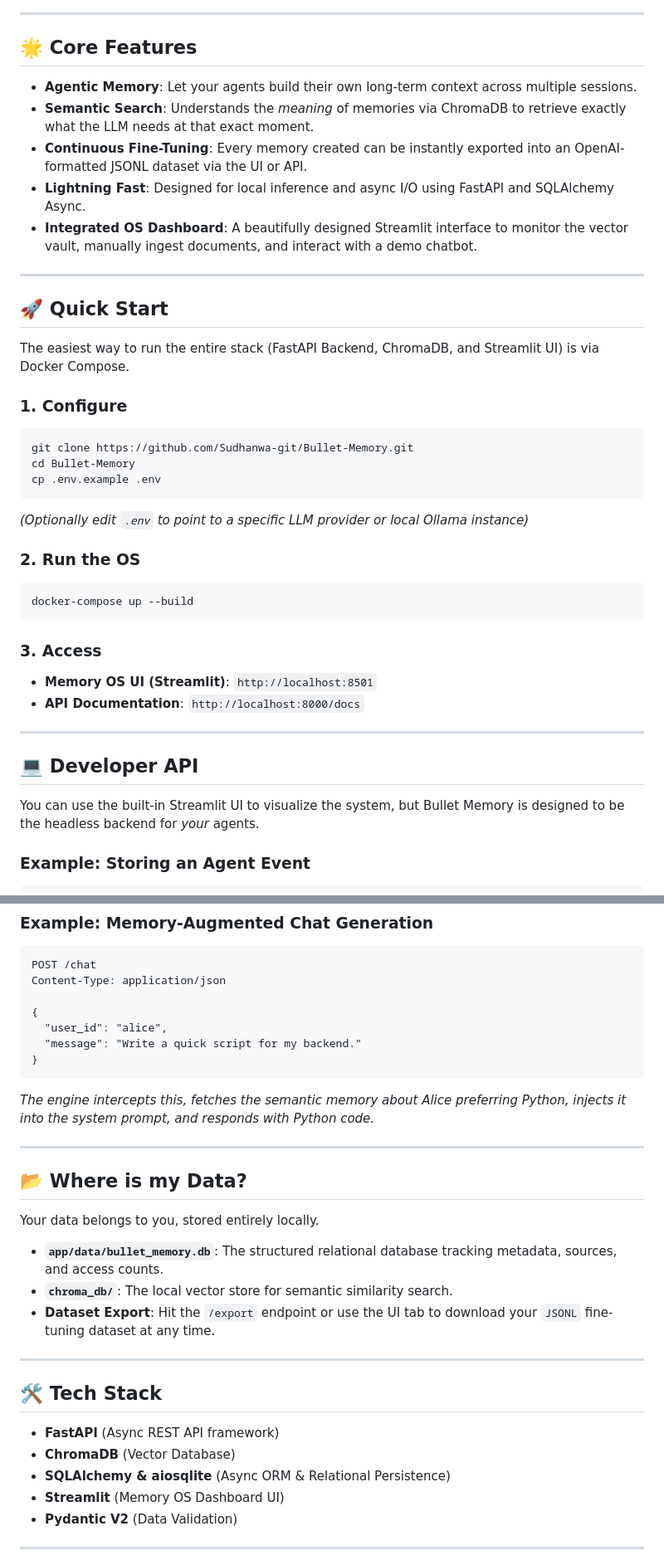
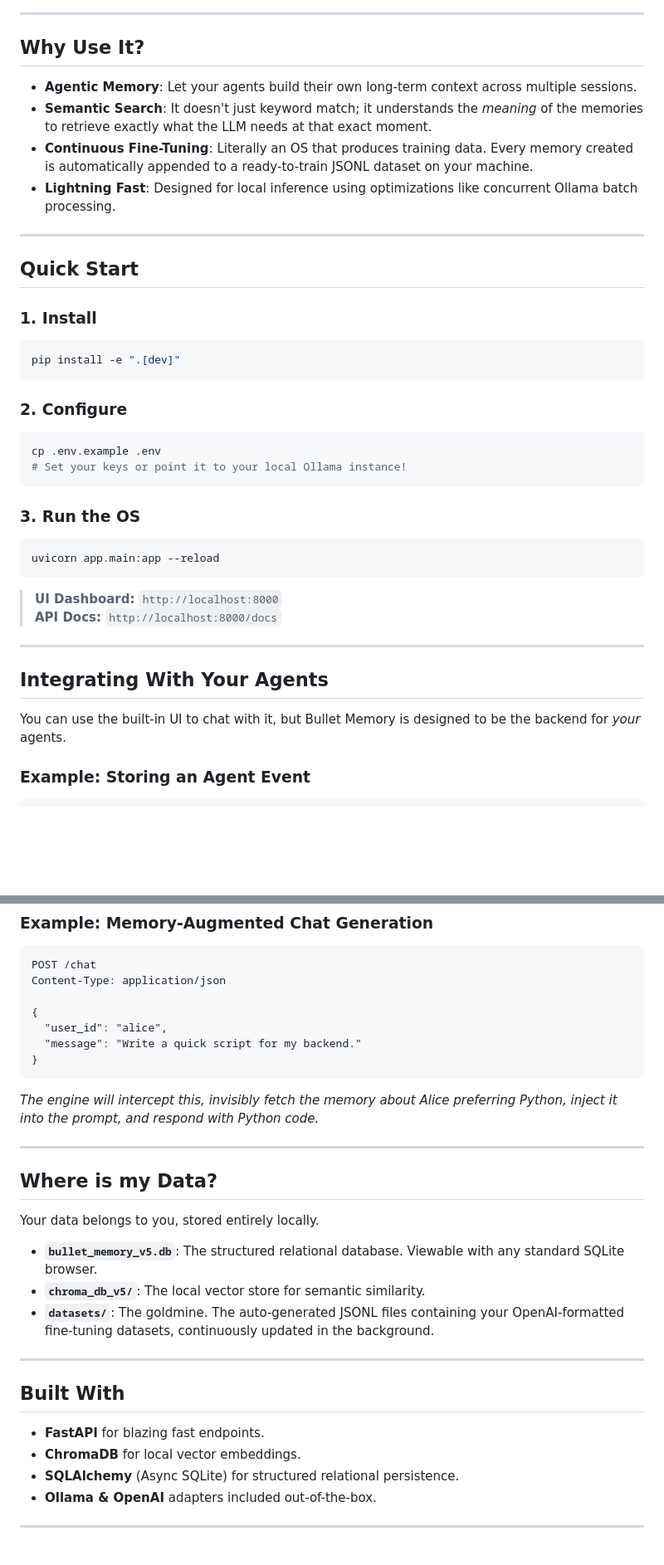
Before and after one commit to Sudhanwa-git/Bullet-Memory, a Markdown page: README.md, 2 parts joined by grey strips. Shown at 83% size. Rendered like a GitHub page; blank space fills up the shorter version.

Commit message:
Revert: Restored original README.md (removed emojis and overly polished formatting)

````diff
--- a/README.md
+++ b/README.md
@@ -29,42 +29,44 @@ graph TD
 
 ---
 
-## 🌟 Core Features
+## Why Use It?
 
 * **Agentic Memory**: Let your agents build their own long-term context across multiple sessions.
-* **Semantic Search**: Understands the *meaning* of memories via ChromaDB to retrieve exactly what the LLM needs at that exact moment.
-* **Continuous Fine-Tuning**: Every memory created can be instantly exported into an OpenAI-formatted JSONL dataset via the UI or API.
-* **Lightning Fast**: Designed for local inference and async I/O using FastAPI and SQLAlchemy Async.
-* **Integrated OS Dashboard**: A beautifully designed Streamlit interface to monitor the vector vault, manually ingest documents, and interact with a demo chatbot.
+* **Semantic Search**: It doesn't just keyword match; it understands the *meaning* of the memories to retrieve exactly what the LLM needs at that exact moment.
+* **Continuous Fine-Tuning**: Literally an OS that produces training data. Every memory created is automatically appended to a ready-to-train JSONL dataset on your machine.
+* **Lightning Fast**: Designed for local inference using optimizations like concurrent Ollama batch processing.
 
 ---
 
-## 🚀 Quick Start
+## Quick Start
 
-The easiest way to run the entire stack (FastAPI Backend, ChromaDB, and Streamlit UI) is via Docker Compose.
+### 1. Install
 
-### 1. Configure
 ```bash
-git clone https://github.com/Sudhanwa-git/Bullet-Memory.git
-cd Bullet-Memory
-cp .env.example .env
-```
-*(Optionally edit `.env` to point to a specific LLM provider or local Ollama instance)*
-
-### 2. Run the OS
-```bash
-docker-compose up --build
+pip install -e ".[dev]"
 ```
 
-### 3. Access
-* **Memory OS UI (Streamlit)**: `http://localhost:8501`
-* **API Documentation**: `http://localhost:8000/docs`
+### 2. Configure
+
+```bash
+cp .env.example .env
+# Set your keys or point it to your local Ollama instance!
+```
+
+### 3. Run the OS
+
+```bash
+uvicorn app.main:app --reload
+```
+
+> **UI Dashboard:** `http://localhost:8000`
+> **API Docs:** `http://localhost:8000/docs`
 
 ---
 
-## 💻 Developer API
+##  Integrating With Your Agents
 
-You can use the built-in Streamlit UI to visualize the system, but Bullet Memory is designed to be the headless backend for *your* agents.
+You can use the built-in UI to chat with it, but Bullet Memory is designed to be the backend for *your* agents.
 
 ### Example: Storing an Agent Event
 
@@ -92,27 +94,26 @@ Content-Type: application/json
   "message": "Write a quick script for my backend."
 }
 ```
-*The engine intercepts this, fetches the semantic memory about Alice preferring Python, injects it into the system prompt, and responds with Python code.*
+*The engine will intercept this, invisibly fetch the memory about Alice preferring Python, inject it into the prompt, and respond with Python code.*
 
 ---
 
-## 📂 Where is my Data?
+##  Where is my Data?
 
 Your data belongs to you, stored entirely locally.
 
-* **`app/data/bullet_memory.db`**: The structured relational database tracking metadata, sources, and access counts.
-* **`chroma_db/`**: The local vector store for semantic similarity search.
-* **Dataset Export**: Hit the `/export` endpoint or use the UI tab to download your `JSONL` fine-tuning dataset at any time.
+* **`bullet_memory_v5.db`**: The structured relational database. Viewable with any standard SQLite browser.
+* **`chroma_db_v5/`**: The local vector store for semantic similarity.
+* **`datasets/`**: The goldmine. The auto-generated JSONL files containing your OpenAI-formatted fine-tuning datasets, continuously updated in the background.
 
 ---
 
-## 🛠️ Tech Stack
+##  Built With
 
-* **FastAPI** (Async REST API framework)
-* **ChromaDB** (Vector Database)
-* **SQLAlchemy & aiosqlite** (Async ORM & Relational Persistence)
-* **Streamlit** (Memory OS Dashboard UI)
-* **Pydantic V2** (Data Validation)
+* **FastAPI** for blazing fast endpoints.
+* **ChromaDB** for local vector embeddings.
+* **SQLAlchemy** (Async SQLite) for structured relational persistence.
+* **Ollama & OpenAI** adapters included out-of-the-box.
 
 ---
 
````
Also changed, not shown: other parts of README.md (+9 -11 lines).
